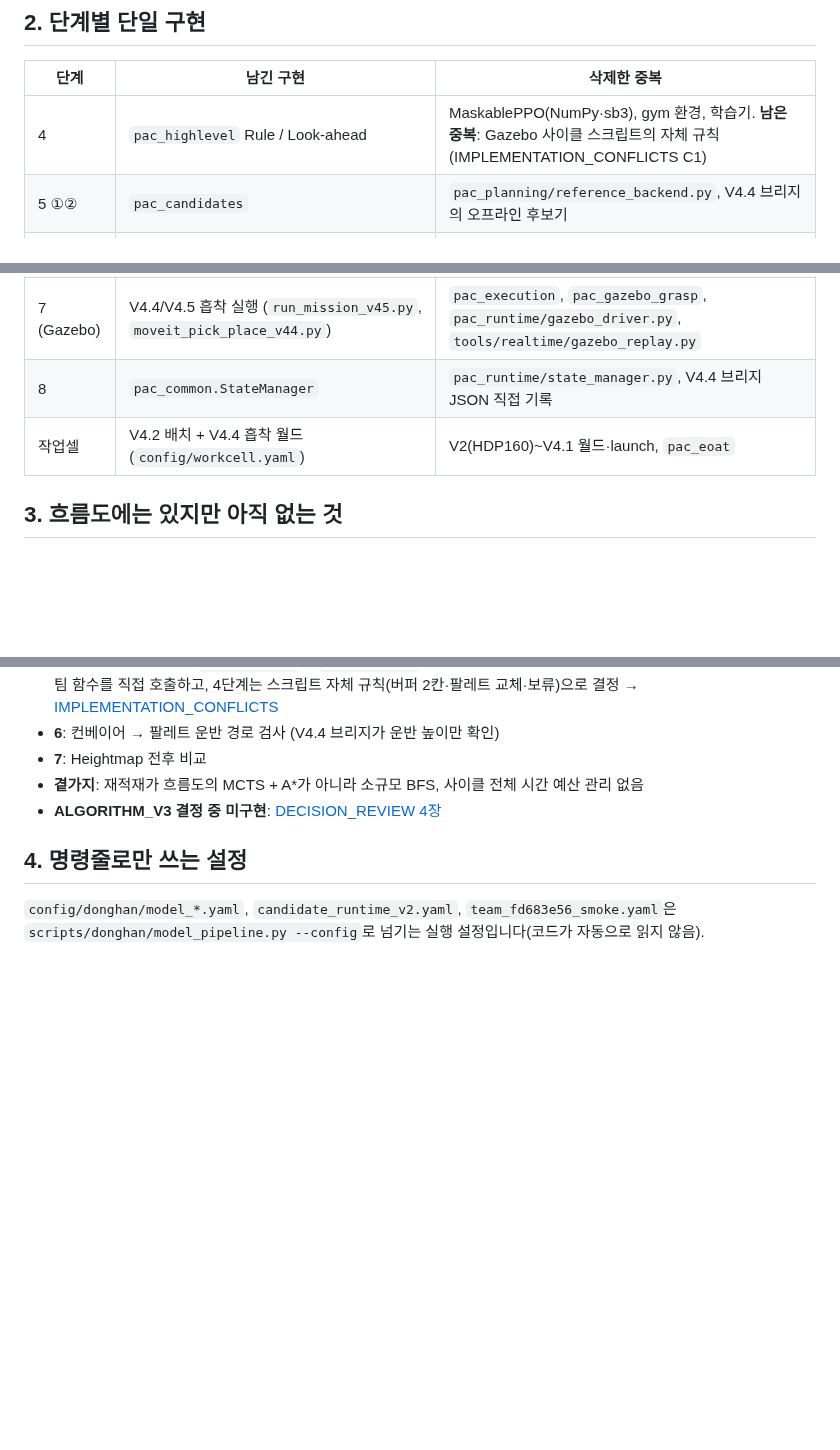
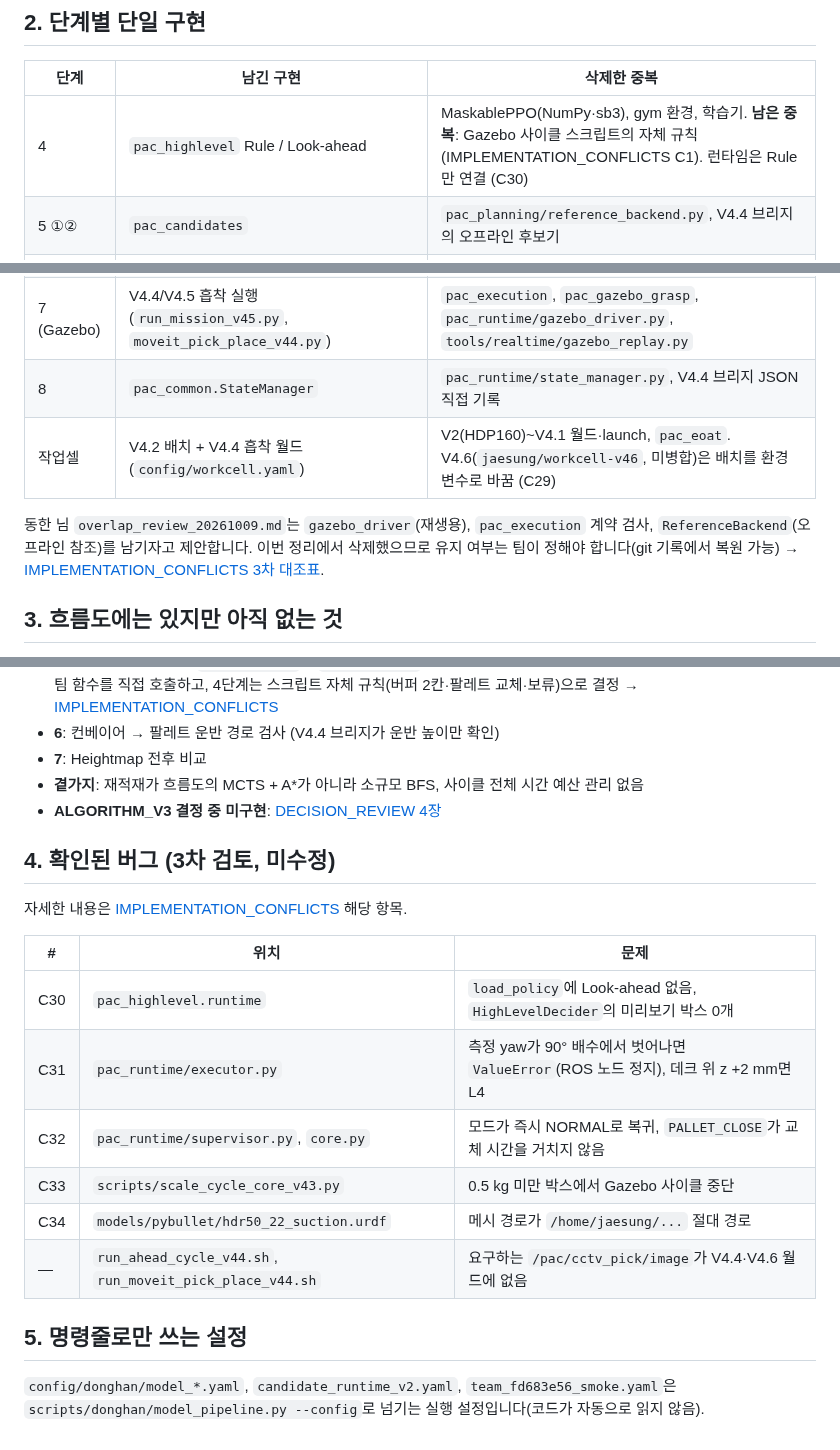
Before and after one commit to dlwotjd1289-cloud/dlwotjd1289-cloud, a Markdown page: docs/flow/KNOWN_ISSUES.md, 3 parts joined by grey strips. GitHub-like rendering; blank space fills up the shorter version.

Commit message:
docs: point README and flow docs at conflicts C27-C35
README counts 35 conflicts, the flow index mentions the third review,
and KNOWN_ISSUES lists the confirmed runtime bugs (C30-C34) and the
packages overlap_review proposes to keep but this cleanup deleted.

Co-Authored-By: Claude Opus 5.5 <noreply@anthropic.com>
Claude-Session: https://claude.ai/code/session_01CQGiN6mBcwaFf9zTmXp9Ti

```diff
--- a/docs/flow/KNOWN_ISSUES.md
+++ b/docs/flow/KNOWN_ISSUES.md
@@ -19,13 +19,15 @@
 ## 2. 단계별 단일 구현
 | 단계 | 남긴 구현 | 삭제한 중복 |
 |---|---|---|
-| 4 | `pac_highlevel` Rule / Look-ahead | MaskablePPO(NumPy·sb3), gym 환경, 학습기. **남은 중복**: Gazebo 사이클 스크립트의 자체 규칙 (IMPLEMENTATION_CONFLICTS C1) |
+| 4 | `pac_highlevel` Rule / Look-ahead | MaskablePPO(NumPy·sb3), gym 환경, 학습기. **남은 중복**: Gazebo 사이클 스크립트의 자체 규칙 (IMPLEMENTATION_CONFLICTS C1). 런타임은 Rule만 연결 (C30) |
 | 5 ①② | `pac_candidates` | `pac_planning/reference_backend.py`, V4.4 브리지의 오프라인 후보기 |
 | 5 ③~⑥ | `pac_planning` (`team_bridge.plan_with_backend`, `planning_service.plan_request`) | — |
 | 6 | `pac_robot_check` | `pac_robot` 어댑터, `robot_check_gazebo.yaml`, V4.x 자체 IK 판정·도달 높이 판정 |
 | 7 (Gazebo) | V4.4/V4.5 흡착 실행 (`run_mission_v45.py`, `moveit_pick_place_v44.py`) | `pac_execution`, `pac_gazebo_grasp`, `pac_runtime/gazebo_driver.py`, `tools/realtime/gazebo_replay.py` |
 | 8 | `pac_common.StateManager` | `pac_runtime/state_manager.py`, V4.4 브리지 JSON 직접 기록 |
-| 작업셀 | V4.2 배치 + V4.4 흡착 월드 (`config/workcell.yaml`) | V2(HDP160)~V4.1 월드·launch, `pac_eoat` |
+| 작업셀 | V4.2 배치 + V4.4 흡착 월드 (`config/workcell.yaml`) | V2(HDP160)~V4.1 월드·launch, `pac_eoat`. V4.6(`jaesung/workcell-v46`, 미병합)은 배치를 환경변수로 바꿈 (C29) |
+
+동한 님 `overlap_review_20261009.md`는 `gazebo_driver`(재생용), `pac_execution` 계약 검사, `ReferenceBackend`(오프라인 참조)를 남기자고 제안합니다. 이번 정리에서 삭제했으므로 유지 여부는 팀이 정해야 합니다(git 기록에서 복원 가능) → [IMPLEMENTATION_CONFLICTS 3차 대조표](IMPLEMENTATION_CONFLICTS.md#동한-님-overlap_review_20261009md-대조).
 
 ## 3. 흐름도에는 있지만 아직 없는 것
 - **1 인식**: 실제 ID·라벨 판독, 깊이(RGB-D) 처리의 Gazebo 연결, 실제 Base-view 카메라
@@ -37,5 +39,17 @@
 - **곁가지**: 재적재가 흐름도의 MCTS + A*가 아니라 소규모 BFS, 사이클 전체 시간 예산 관리 없음
 - **ALGORITHM_V3 결정 중 미구현**: [DECISION_REVIEW 4장](DECISION_REVIEW.md#4-결정됐지만-아직-구현되지-않은-것-algorithm_v3_draft-0장)
 
-## 4. 명령줄로만 쓰는 설정
+## 4. 확인된 버그 (3차 검토, 미수정)
+자세한 내용은 [IMPLEMENTATION_CONFLICTS](IMPLEMENTATION_CONFLICTS.md) 해당 항목.
+
+| # | 위치 | 문제 |
+|---|---|---|
+| C30 | `pac_highlevel.runtime` | `load_policy`에 Look-ahead 없음, `HighLevelDecider`의 미리보기 박스 0개 |
+| C31 | `pac_runtime/executor.py` | 측정 yaw가 90° 배수에서 벗어나면 `ValueError`(ROS 노드 정지), 데크 위 z +2 mm면 L4 |
+| C32 | `pac_runtime/supervisor.py`, `core.py` | 모드가 즉시 NORMAL로 복귀, `PALLET_CLOSE`가 교체 시간을 거치지 않음 |
+| C33 | `scripts/scale_cycle_core_v43.py` | 0.5 kg 미만 박스에서 Gazebo 사이클 중단 |
+| C34 | `models/pybullet/hdr50_22_suction.urdf` | 메시 경로가 `/home/jaesung/...` 절대 경로 |
+| — | `run_ahead_cycle_v44.sh`, `run_moveit_pick_place_v44.sh` | 요구하는 `/pac/cctv_pick/image`가 V4.4·V4.6 월드에 없음 |
+
+## 5. 명령줄로만 쓰는 설정
 `config/donghan/model_*.yaml`, `candidate_runtime_v2.yaml`, `team_fd683e56_smoke.yaml`은 `scripts/donghan/model_pipeline.py --config`로 넘기는 실행 설정입니다(코드가 자동으로 읽지 않음).
```
Also changed, not shown: README.md (+1 -1 lines), docs/flow/README.md (+1 -1 lines).
